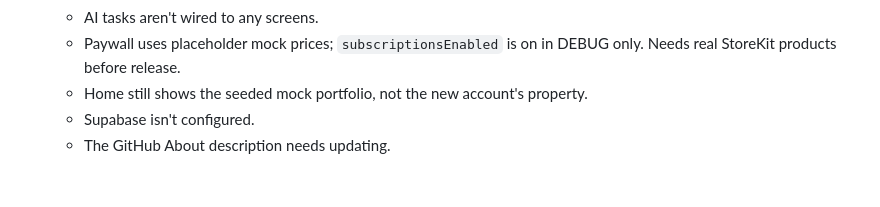
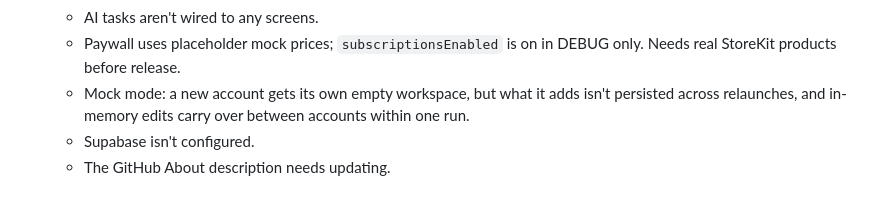
Before and after one commit to NabeelBukhari21/TorontoRentalApp, a Markdown page: CLAUDE.md, the part around the change. Drawn GitHub-style.

Commit message:
Update open items for account workspaces
Co-Authored-By: Claude Opus 5.5 <noreply@anthropic.com>

```diff
--- a/CLAUDE.md
+++ b/CLAUDE.md
@@ -160,7 +160,8 @@ colourful, for students, on a white background.
   - AI tasks aren't wired to any screens.
   - Paywall uses placeholder mock prices; `subscriptionsEnabled` is on in
     DEBUG only. Needs real StoreKit products before release.
-  - Home still shows the seeded mock portfolio, not the new account's
-    property.
+  - Mock mode: a new account gets its own empty workspace, but what it
+    adds isn't persisted across relaunches, and in-memory edits carry
+    over between accounts within one run.
   - Supabase isn't configured.
   - The GitHub About description needs updating.
```
